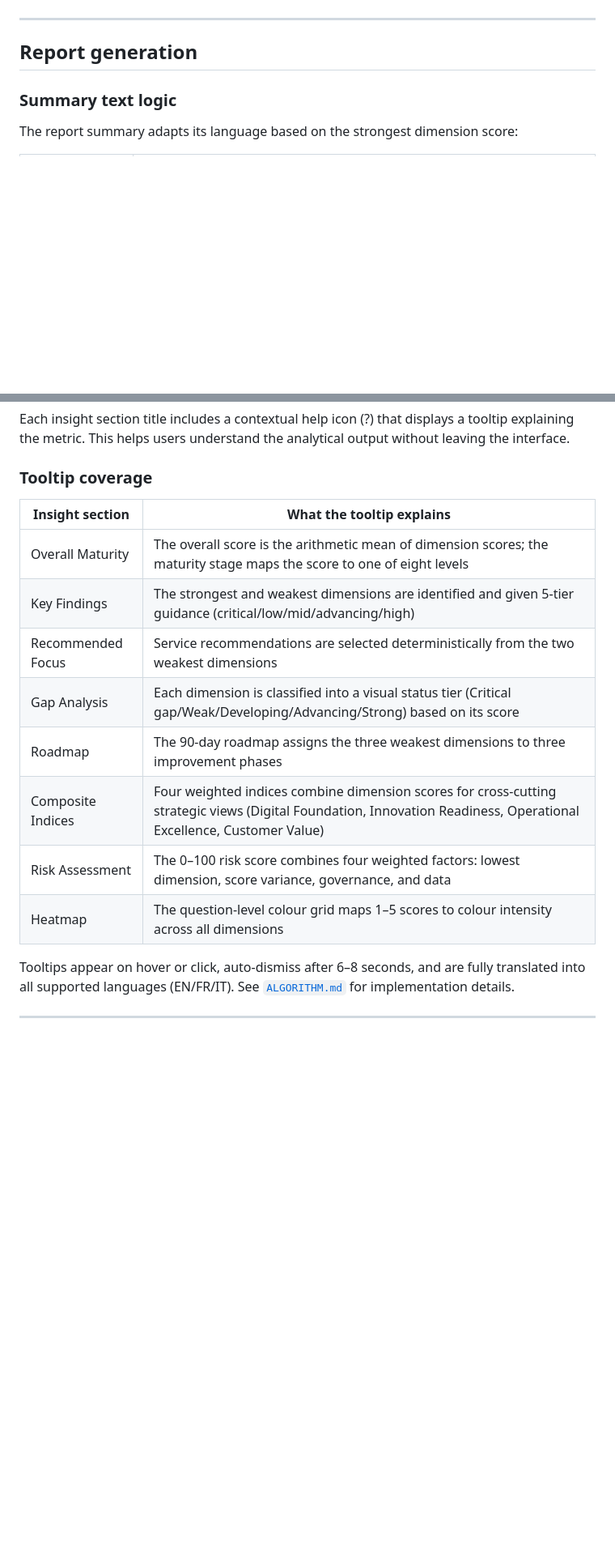
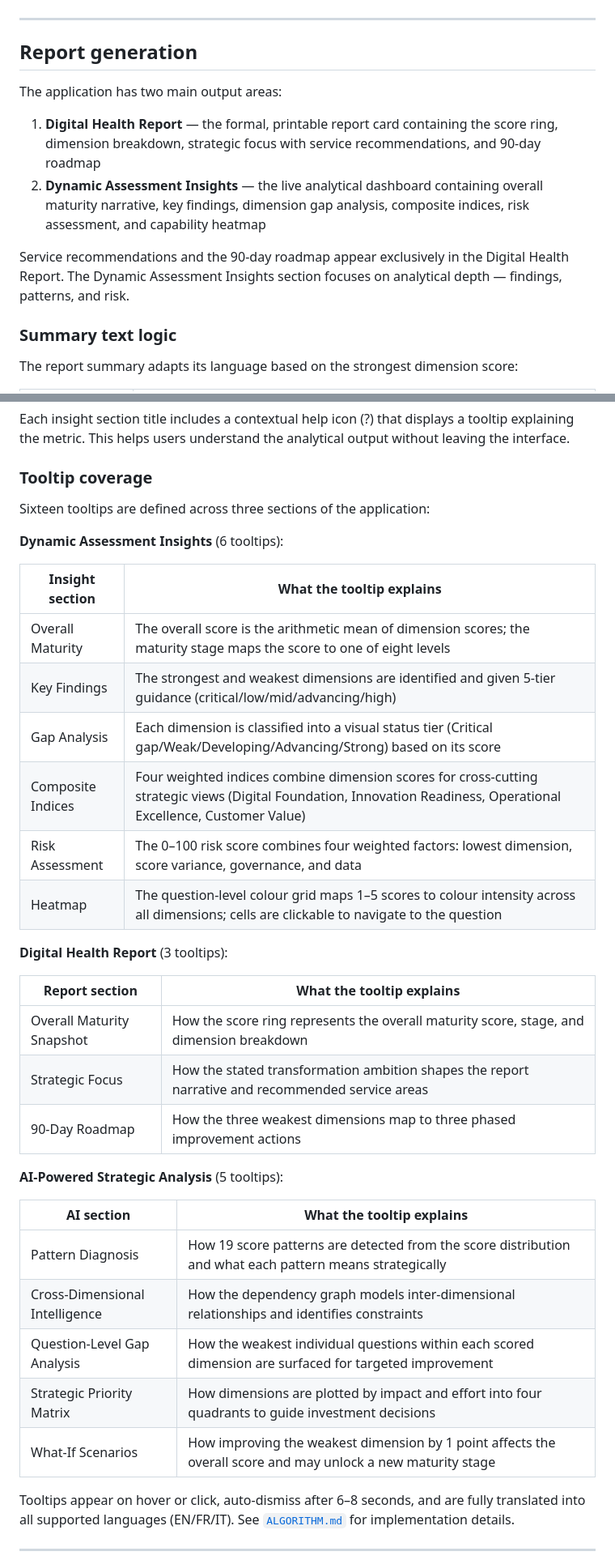
Before and after one commit to diShine-digital-agency/digital-maturity-scorecard, a Markdown page: docs/SCORING_MODEL.md, 2 parts joined by grey strips. Shown at 81% size. Drawn GitHub-style; blank space fills up the shorter version.

```diff
--- a/docs/SCORING_MODEL.md
+++ b/docs/SCORING_MODEL.md
@@ -251,6 +251,13 @@ Models the impact of improving each dimension by 1 point:
 
 ## Report generation
 
+The application has two main output areas:
+
+1. **Digital Health Report** — the formal, printable report card containing the score ring, dimension breakdown, strategic focus with service recommendations, and 90-day roadmap
+2. **Dynamic Assessment Insights** — the live analytical dashboard containing overall maturity narrative, key findings, dimension gap analysis, composite indices, risk assessment, and capability heatmap
+
+Service recommendations and the 90-day roadmap appear exclusively in the Digital Health Report. The Dynamic Assessment Insights section focuses on analytical depth — findings, patterns, and risk.
+
 ### Summary text logic
 
 The report summary adapts its language based on the strongest dimension score:
@@ -402,16 +409,36 @@ Each insight section title includes a contextual help icon (?) that displays a t
 
 ### Tooltip coverage
 
+Sixteen tooltips are defined across three sections of the application:
+
+**Dynamic Assessment Insights** (6 tooltips):
+
 | Insight section | What the tooltip explains |
 | --- | --- |
 | Overall Maturity | The overall score is the arithmetic mean of dimension scores; the maturity stage maps the score to one of eight levels |
 | Key Findings | The strongest and weakest dimensions are identified and given 5-tier guidance (critical/low/mid/advancing/high) |
-| Recommended Focus | Service recommendations are selected deterministically from the two weakest dimensions |
 | Gap Analysis | Each dimension is classified into a visual status tier (Critical gap/Weak/Developing/Advancing/Strong) based on its score |
-| Roadmap | The 90-day roadmap assigns the three weakest dimensions to three improvement phases |
 | Composite Indices | Four weighted indices combine dimension scores for cross-cutting strategic views (Digital Foundation, Innovation Readiness, Operational Excellence, Customer Value) |
 | Risk Assessment | The 0–100 risk score combines four weighted factors: lowest dimension, score variance, governance, and data |
-| Heatmap | The question-level colour grid maps 1–5 scores to colour intensity across all dimensions |
+| Heatmap | The question-level colour grid maps 1–5 scores to colour intensity across all dimensions; cells are clickable to navigate to the question |
+
+**Digital Health Report** (3 tooltips):
+
+| Report section | What the tooltip explains |
+| --- | --- |
+| Overall Maturity Snapshot | How the score ring represents the overall maturity score, stage, and dimension breakdown |
+| Strategic Focus | How the stated transformation ambition shapes the report narrative and recommended service areas |
+| 90-Day Roadmap | How the three weakest dimensions map to three phased improvement actions |
+
+**AI-Powered Strategic Analysis** (5 tooltips):
+
+| AI section | What the tooltip explains |
+| --- | --- |
+| Pattern Diagnosis | How 19 score patterns are detected from the score distribution and what each pattern means strategically |
+| Cross-Dimensional Intelligence | How the dependency graph models inter-dimensional relationships and identifies constraints |
+| Question-Level Gap Analysis | How the weakest individual questions within each scored dimension are surfaced for targeted improvement |
+| Strategic Priority Matrix | How dimensions are plotted by impact and effort into four quadrants to guide investment decisions |
+| What-If Scenarios | How improving the weakest dimension by 1 point affects the overall score and may unlock a new maturity stage |
 
 Tooltips appear on hover or click, auto-dismiss after 6–8 seconds, and are fully translated into all supported languages (EN/FR/IT). See [`ALGORITHM.md`](ALGORITHM.md#help-tooltip-system) for implementation details.
 
```
Also changed, not shown: other parts of docs/SCORING_MODEL.md (+4 -4 lines), docs/ALGORITHM.md (+29 -9 lines).
